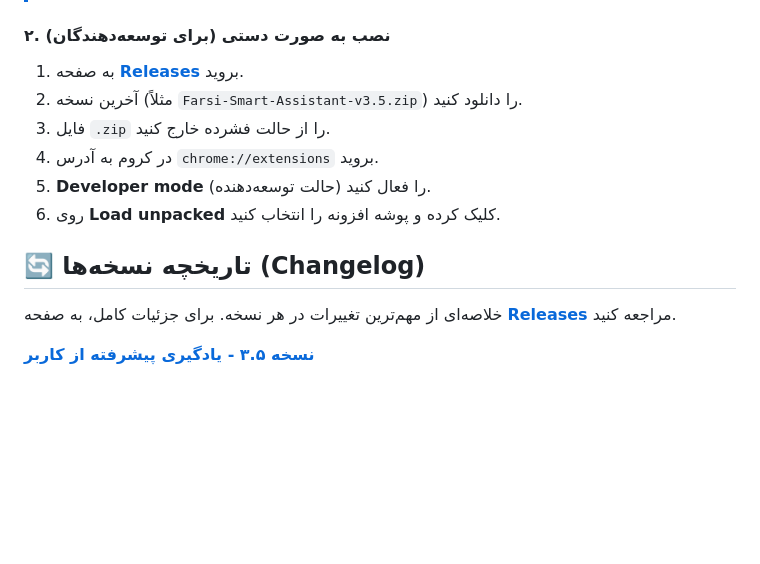
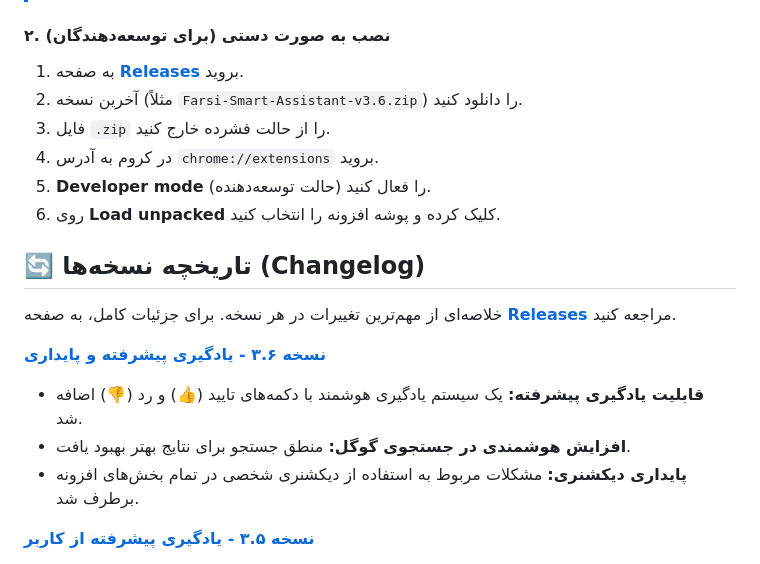
Before and after one commit to AmirMotefaker/Farsi-Smart-Assistant, a Markdown page: README.md, the part around one of its changes. GitHub-like rendering; blank space fills up the shorter version.

```diff
--- a/README.md
+++ b/README.md
@@ -72,7 +71,7 @@
 
 #### ۲. نصب به صورت دستی (برای توسعه‌دهندگان)
 1.  به صفحه **[Releases](https://github.com/AmirMotefaker/Farsi-Smart-Assistant/releases)** بروید.
-2.  آخرین نسخه (مثلاً `Farsi-Smart-Assistant-v3.5.zip`) را دانلود کنید.
+2.  آخرین نسخه (مثلاً `Farsi-Smart-Assistant-v3.6.zip`) را دانلود کنید.
 3.  فایل `.zip` را از حالت فشرده خارج کنید.
 4.  در کروم به آدرس `chrome://extensions` بروید.
 5.  **Developer mode** (حالت توسعه‌دهنده) را فعال کنید.
@@ -81,6 +80,11 @@
 ## 🔄 تاریخچه نسخه‌ها (Changelog)
 
 خلاصه‌ای از مهم‌ترین تغییرات در هر نسخه. برای جزئیات کامل، به صفحه **[Releases](https://github.com/AmirMotefaker/Farsi-Smart-Assistant/releases)** مراجعه کنید.
+
+**[نسخه ۳.۶ - یادگیری پیشرفته و پایداری](https://github.com/AmirMotefaker/Farsi-Smart-Assistant/releases/tag/v3.6)**
+* **قابلیت یادگیری پیشرفته:** یک سیستم یادگیری هوشمند با دکمه‌های تایید (👍) و رد (👎) اضافه شد.
+* **افزایش هوشمندی در جستجوی گوگل:** منطق جستجو برای نتایج بهتر بهبود یافت.
+* **پایداری دیکشنری:** مشکلات مربوط به استفاده از دیکشنری شخصی در تمام بخش‌های افزونه برطرف شد.
 
 **[نسخه ۳.۵ - یادگیری پیشرفته از کاربر](https://github.com/AmirMotefaker/Farsi-Smart-Assistant/releases/tag/v3.5)**
 * **رابط کاربری یادگیری هوشمند:** دکمه‌های تایید (👍) و رد (👎) برای تجربه یادگیری سریع‌تر و شهودی‌تر اضافه شد.
```
Also changed, not shown: other parts of README.md (+1 -2 lines).
